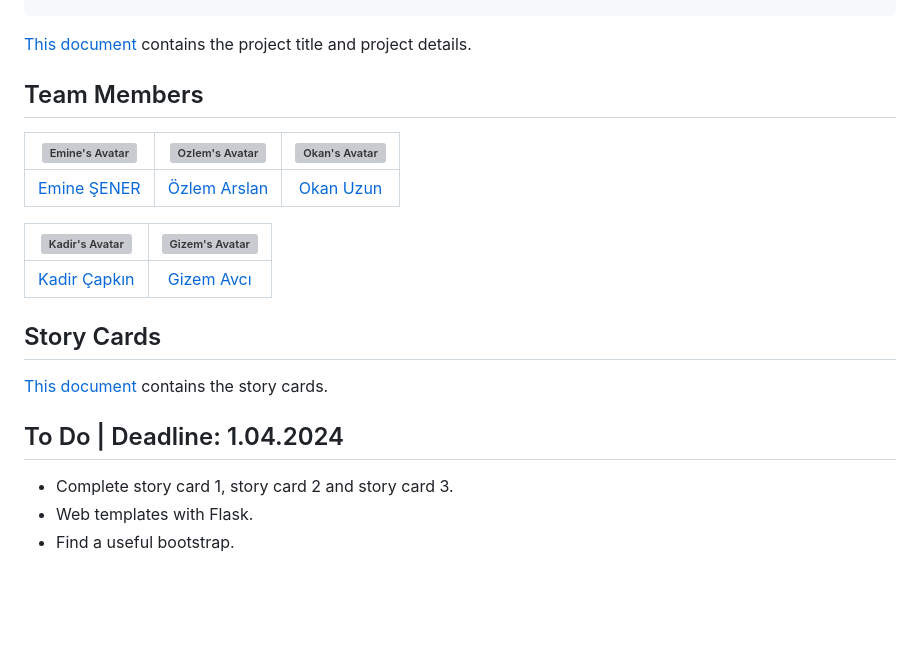
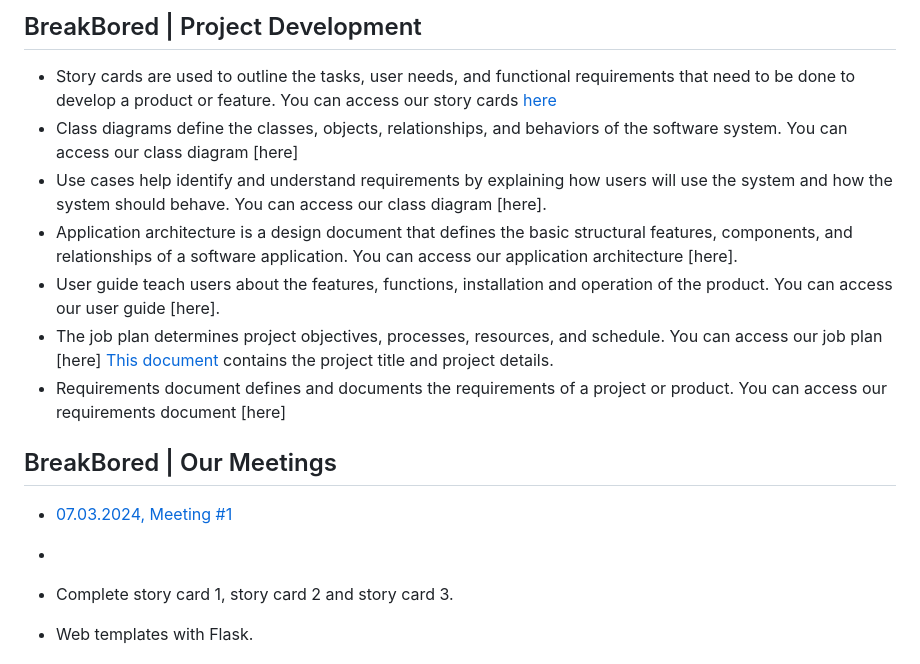
Before and after one commit to EmineSener/BtuSoftwareEngineeringTeam5, a Markdown page: README.md, the part around one of its changes. Drawn GitHub-style; blank space fills up the shorter version; grey boxes are pictures that could not be loaded.

```diff
--- a/README.md
+++ b/README.md
@@ -40,18 +155,17 @@ If the user wishes, they can save their program and review the analysis made by
+## BreakBored | Project Development
+* Story cards are used to outline the tasks, user needs, and functional requirements that need to be done to develop a product or feature. You can access our story cards [here](https://github.com/EmineSener/BtuSoftwareEngineeringTeam5/blob/main/ProjectDevelopment/software_engineering_story_cards.pdf)
+* Class diagrams define the classes, objects, relationships, and behaviors of the software system. You can access our class diagram [here]
+* Use cases help identify and understand requirements by explaining how users will use the system and how the system should behave. You can access our class diagram [here].
+* Application architecture is a design document that defines the basic structural features, components, and relationships of a software application.  You can access our application architecture [here].
+* User guide teach users about the features, functions, installation and operation of the product. You can access our user guide [here].
+* The job plan determines project objectives, processes, resources, and schedule. You can access our job plan [here]
 [This document](https://github.com/EmineSener/BtuSoftwareEngineeringTeam5/blob/main/SoftwareEngineeringTeam5.pdf) contains the project title and project details.
+* Requirements document defines and documents the requirements of a project or product. You can access our requirements document [here]
 
-## Team Members
-| ![Emine's Avatar](https://github.com/EmineSener.png) | ![Ozlem's Avatar](https://github.com/ozlemarslann.png) | ![Okan's Avatar](https://github.com/oqanxc.png) |
-|:-------------:|:-------------:|:-------------:|
-| [Emine ŞENER](https://github.com/EmineSener) | [Özlem Arslan](https://github.com/ozlemarslann) | [Okan Uzun](https://github.com/oqanxc) |
+## BreakBored | Our Meetings
+* [07.03.2024, Meeting #1](https://github.com/bounswe/bounswe2018group9/wiki/Meeting-%2317---19.12.2018)
+*
 
-| ![Kadir's Avatar](https://github.com/kadircapkinn.png) |  ![Gizem's Avatar](https://github.com/gizemavci0.png)|
-|:-------------:|:-------------:|
-| [Kadir Çapkın](https://github.com/kadircapkinn) | [Gizem Avcı](https://github.com/gizemavci0) |
-
-## Story Cards
-[This document](https://github.com/EmineSener/BtuSoftwareEngineeringTeam5/blob/main/software_engineering_story_cards.pdf) contains the story cards.
-
-## To Do | Deadline: 1.04.2024
 * Complete story card 1, story card 2 and story card 3.
 * Web templates with Flask.
 * Find a useful bootstrap.
```
Also changed, not shown: other parts of README.md (+115 -0 lines).
